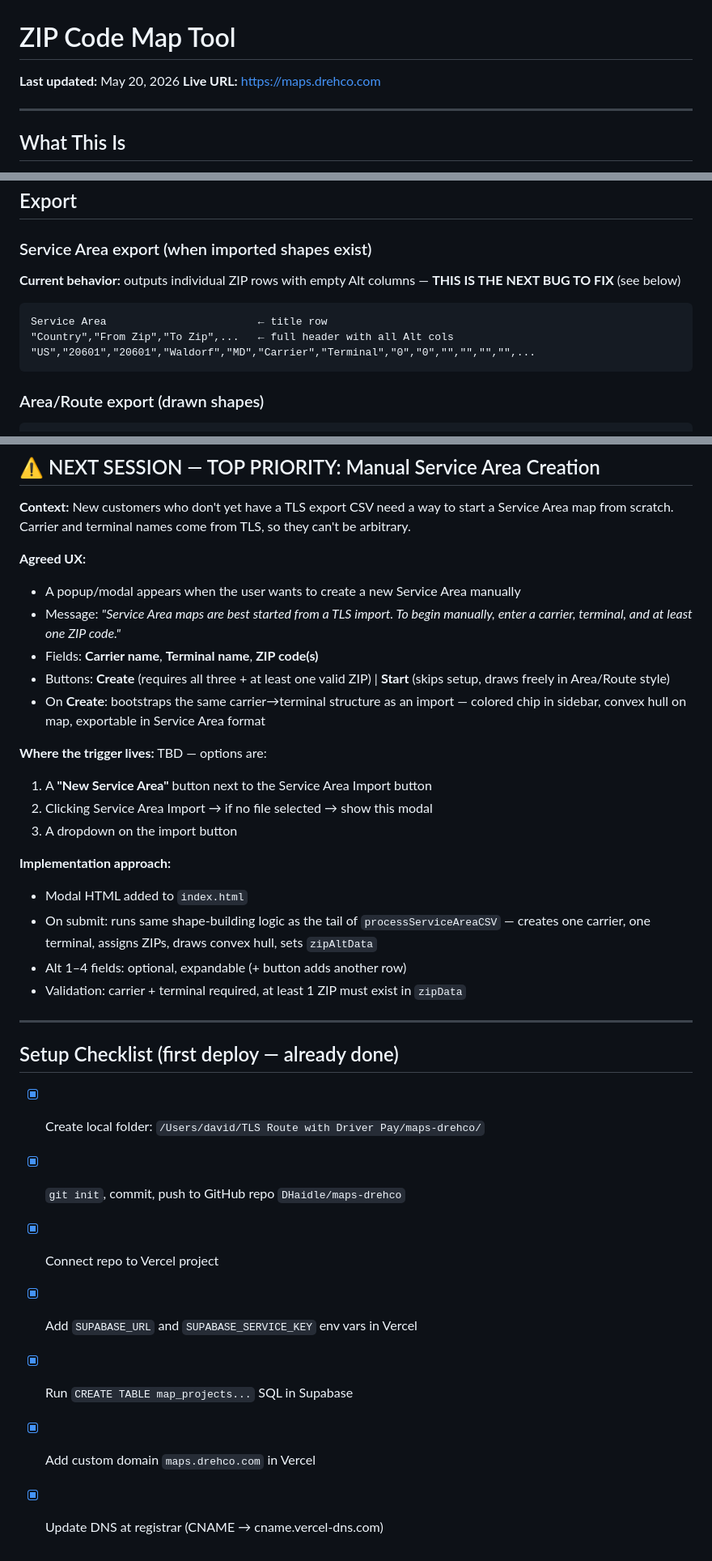
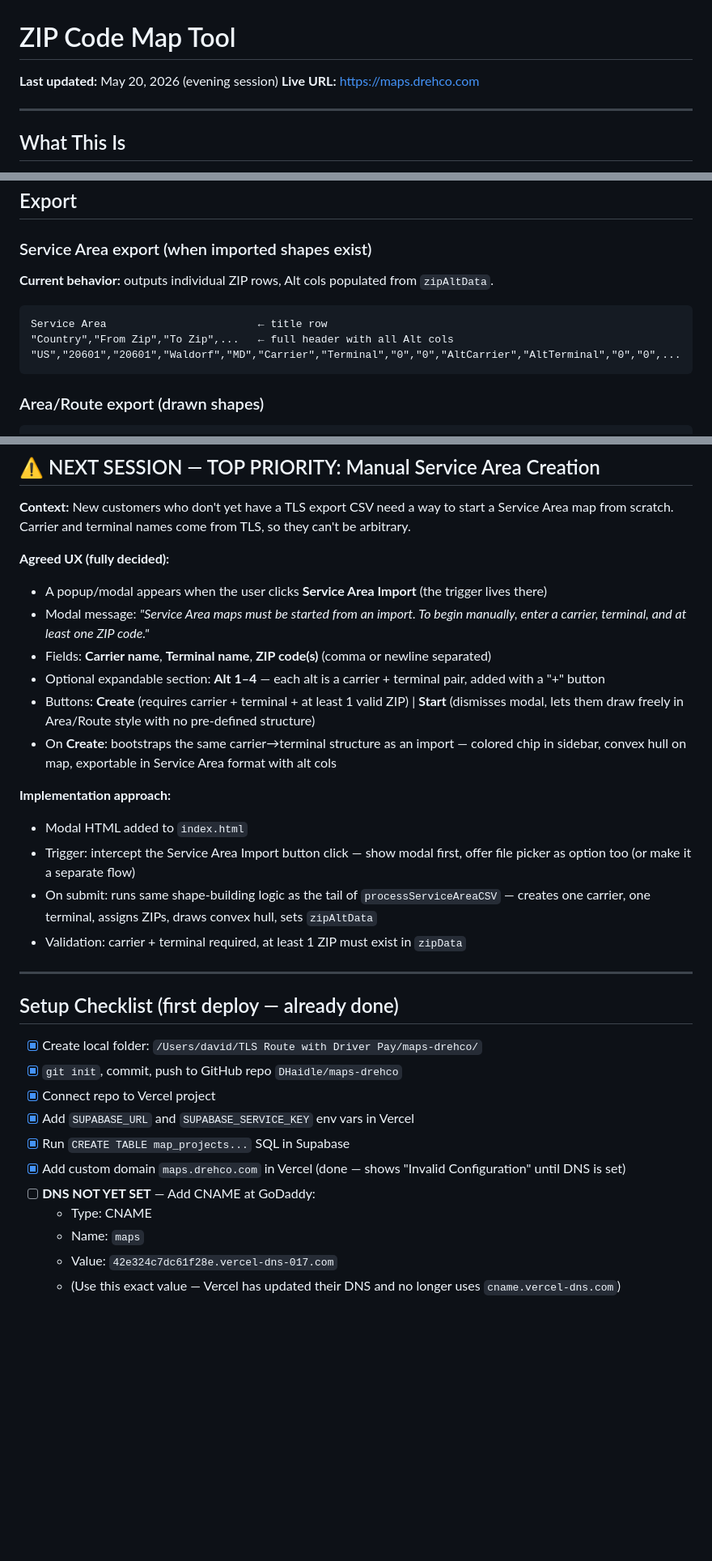
Before and after one commit to DHaidle/maps-drehco, a Markdown page: CLAUDE.md, 3 parts joined by grey strips. Shown at 81% size. Drawn GitHub-style; blank space fills up the shorter version.

Commit message:
docs: final session notes — DNS instructions, manual SA creation UX finalized

````diff
--- a/CLAUDE.md
+++ b/CLAUDE.md
@@ -1,5 +1,5 @@
 # ZIP Code Map Tool
-**Last updated:** May 20, 2026
+**Last updated:** May 20, 2026 (evening session)
 **Live URL:** https://maps.drehco.com
 
 ---
@@ -224,12 +224,12 @@ const visible = !showAllMode;
 ## Export
 
 ### Service Area export (when imported shapes exist)
-**Current behavior:** outputs individual ZIP rows with empty Alt columns — **THIS IS THE NEXT BUG TO FIX** (see below)
+**Current behavior:** outputs individual ZIP rows, Alt cols populated from `zipAltData`.
 
 ```
 Service Area                        ← title row
 "Country","From Zip","To Zip",...   ← full header with all Alt cols
-"US","20601","20601","Waldorf","MD","Carrier","Terminal","0","0","","","","",...
+"US","20601","20601","Waldorf","MD","Carrier","Terminal","0","0","AltCarrier","AltTerminal","0","0",...
 ```
 
 ### Area/Route export (drawn shapes)
@@ -305,22 +305,18 @@ Sort options: A–Z (default) | NE → SW (geographic, by centroid lat-lng).
 
 **Context:** New customers who don't yet have a TLS export CSV need a way to start a Service Area map from scratch. Carrier and terminal names come from TLS, so they can't be arbitrary.
 
-**Agreed UX:**
-- A popup/modal appears when the user wants to create a new Service Area manually
-- Message: *"Service Area maps are best started from a TLS import. To begin manually, enter a carrier, terminal, and at least one ZIP code."*
-- Fields: **Carrier name**, **Terminal name**, **ZIP code(s)**
-- Buttons: **Create** (requires all three + at least one valid ZIP) | **Start** (skips setup, draws freely in Area/Route style)
-- On **Create**: bootstraps the same carrier→terminal structure as an import — colored chip in sidebar, convex hull on map, exportable in Service Area format
-
-**Where the trigger lives:** TBD — options are:
-1. A **"New Service Area"** button next to the Service Area Import button
-2. Clicking Service Area Import → if no file selected → show this modal
-3. A dropdown on the import button
+**Agreed UX (fully decided):**
+- A popup/modal appears when the user clicks **Service Area Import** (the trigger lives there)
+- Modal message: *"Service Area maps must be started from an import. To begin manually, enter a carrier, terminal, and at least one ZIP code."*
+- Fields: **Carrier name**, **Terminal name**, **ZIP code(s)** (comma or newline separated)
+- Optional expandable section: **Alt 1–4** — each alt is a carrier + terminal pair, added with a "+" button
+- Buttons: **Create** (requires carrier + terminal + at least 1 valid ZIP) | **Start** (dismisses modal, lets them draw freely in Area/Route style with no pre-defined structure)
+- On **Create**: bootstraps the same carrier→terminal structure as an import — colored chip in sidebar, convex hull on map, exportable in Service Area format with alt cols
 
 **Implementation approach:**
 - Modal HTML added to `index.html`
+- Trigger: intercept the Service Area Import button click — show modal first, offer file picker as option too (or make it a separate flow)
 - On submit: runs same shape-building logic as the tail of `processServiceAreaCSV` — creates one carrier, one terminal, assigns ZIPs, draws convex hull, sets `zipAltData`
-- Alt 1–4 fields: optional, expandable (+ button adds another row)
 - Validation: carrier + terminal required, at least 1 ZIP must exist in `zipData`
 
 ---
@@ -332,5 +328,9 @@ Sort options: A–Z (default) | NE → SW (geographic, by centroid lat-lng).
 - [x] Connect repo to Vercel project
 - [x] Add `SUPABASE_URL` and `SUPABASE_SERVICE_KEY` env vars in Vercel
 - [x] Run `CREATE TABLE map_projects...` SQL in Supabase
-- [x] Add custom domain `maps.drehco.com` in Vercel
-- [x] Update DNS at registrar (CNAME → cname.vercel-dns.com)
+- [x] Add custom domain `maps.drehco.com` in Vercel (done — shows "Invalid Configuration" until DNS is set)
+- [ ] **DNS NOT YET SET** — Add CNAME at GoDaddy:
+  - Type: CNAME
+  - Name: `maps`
+  - Value: `42e324c7dc61f28e.vercel-dns-017.com`
+  - (Use this exact value — Vercel has updated their DNS and no longer uses `cname.vercel-dns.com`)
````
